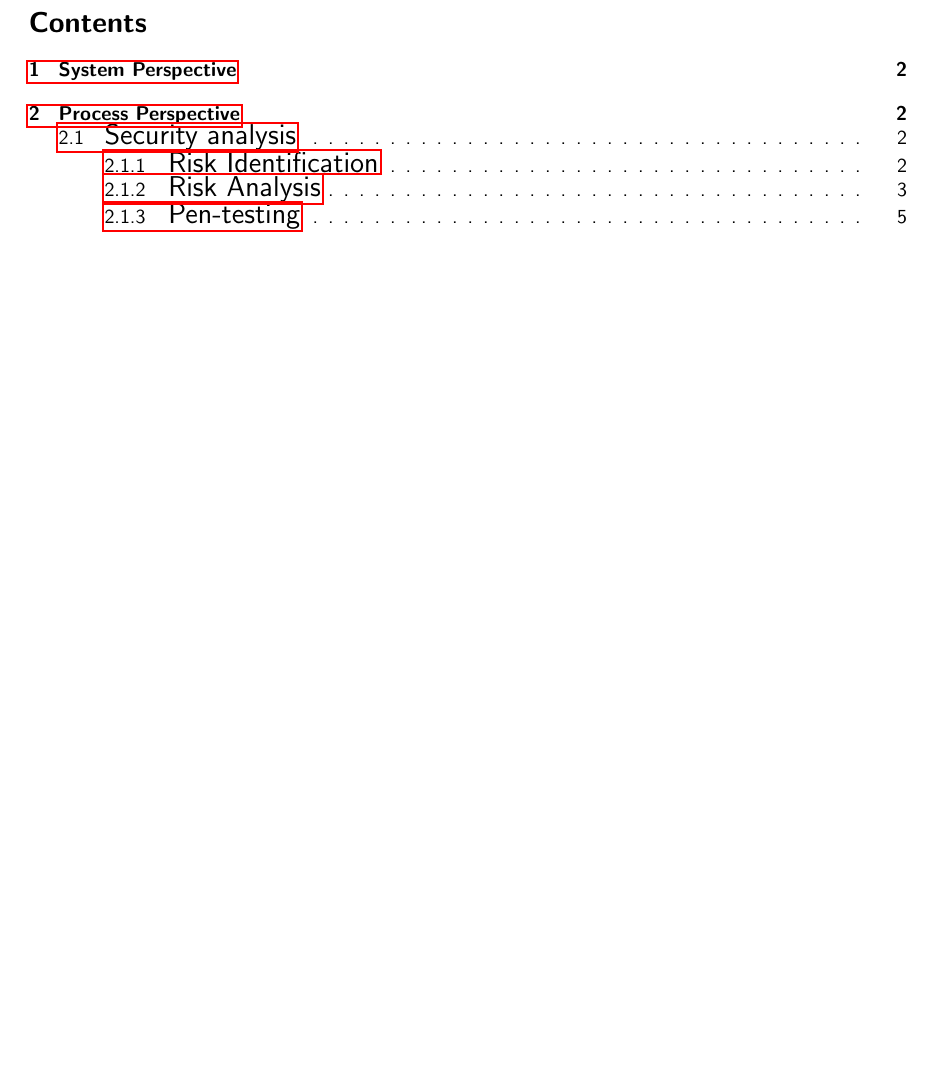
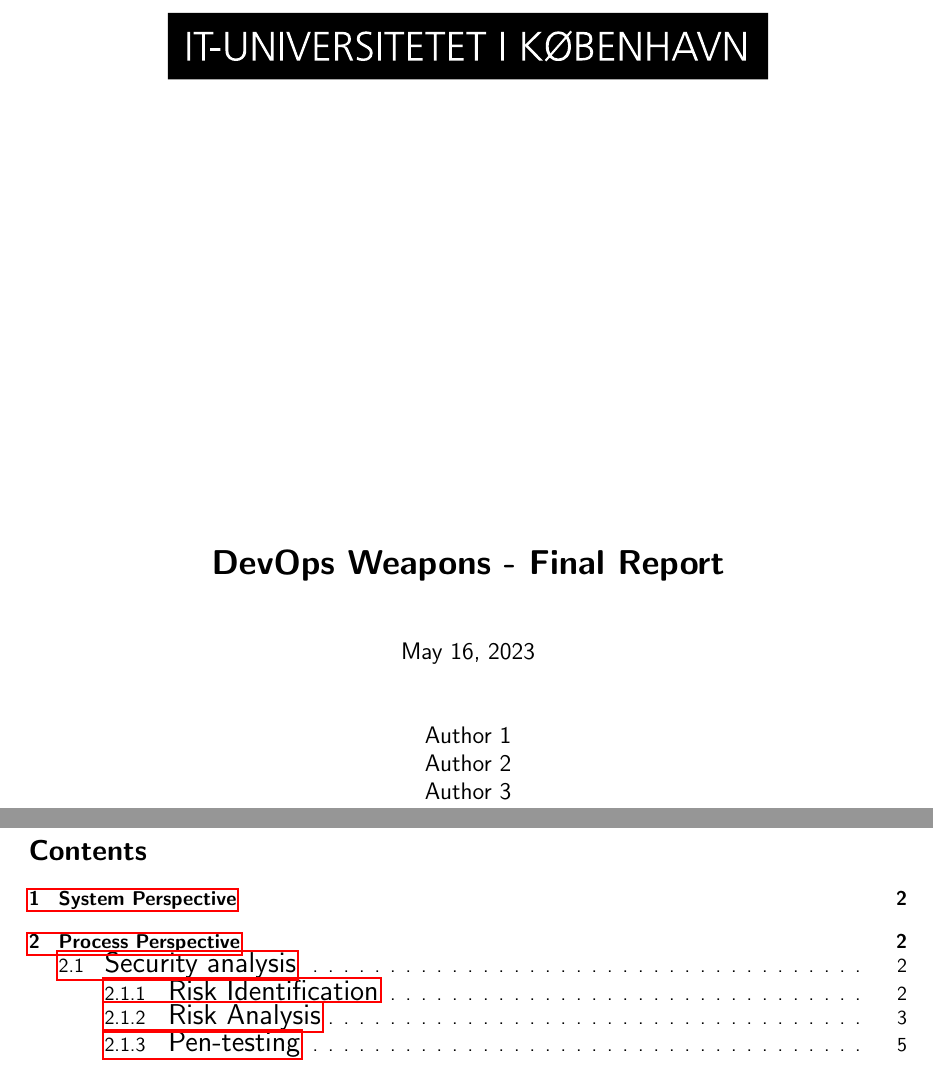
Before and after one commit to Academic-Weapons/ITU2023-DevOps, a LaTeX document (report/main.tex, which reads report/titlepage/titlepage.tex): part of page 1 of 5 before the commit and two parts of pages 1 and 2 of 6 after it, the two joined at a grey line, cut at the place of the change, the shorter picture padded with empty space. Compiled offline with pdfLaTeX.

Commit message:
added more files

```diff
--- /dev/null
+++ b/report/titlepage/titlepage.tex
@@ -0,0 +1,11 @@
+\begin{titlepage}
+    \centering
+    \includesvg[width=300px]{images/itu_logo.svg}\\
+    \vspace*{\fill}
+    {\LARGE \textbf{DevOps Weapons - Final Report} \par}
+    \vspace{1cm}
+    {\large \today \par}
+    \vspace{1cm}
+    {\large Author 1 \\ Author 2 \\ Author 3 \par}
+    \vspace*{\fill}
+\end{titlepage}
```
Also changed, not shown: report/main.tex (+1 -1 lines), report/sample.bib (added, +9 -0 lines), report/images/itu_logo.svg (added).
